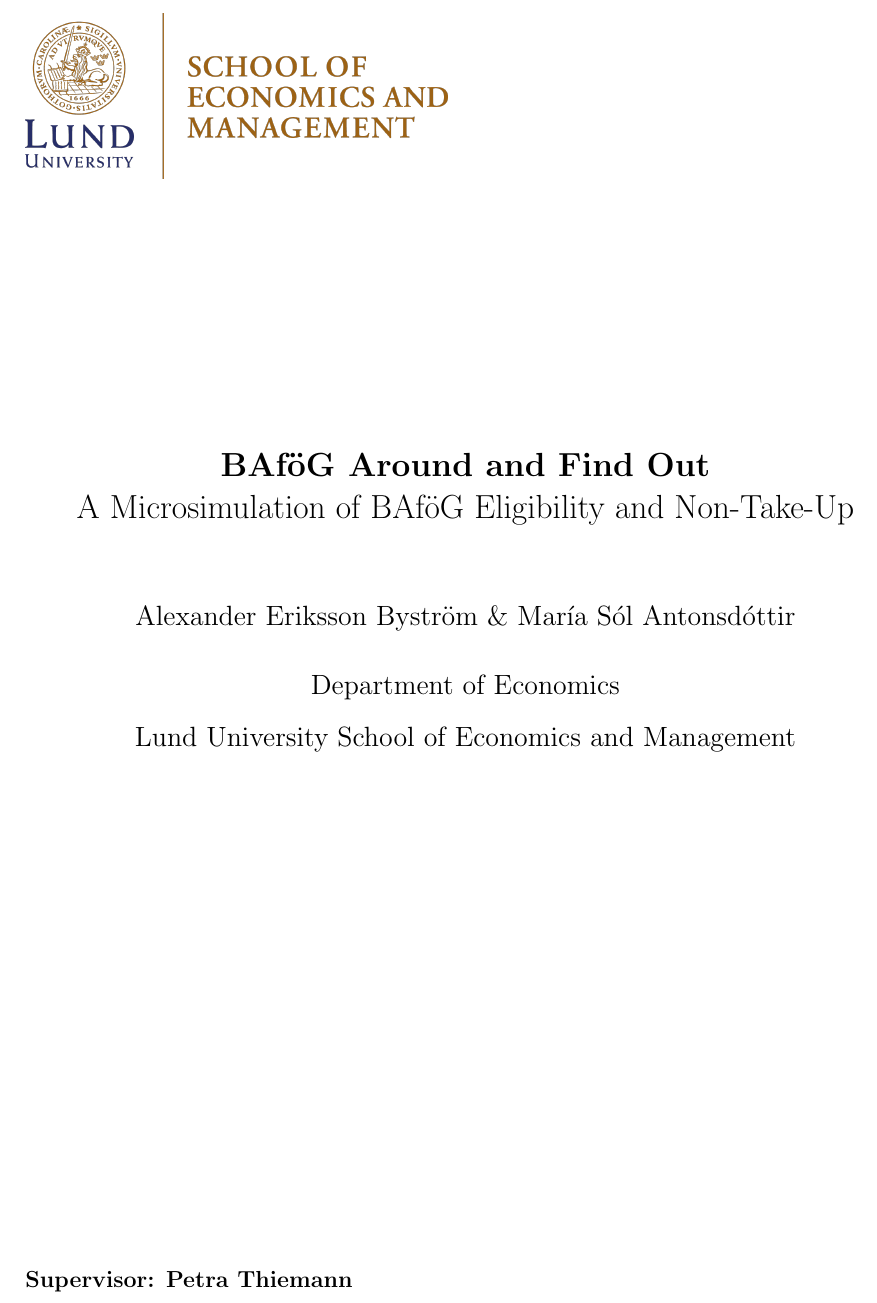
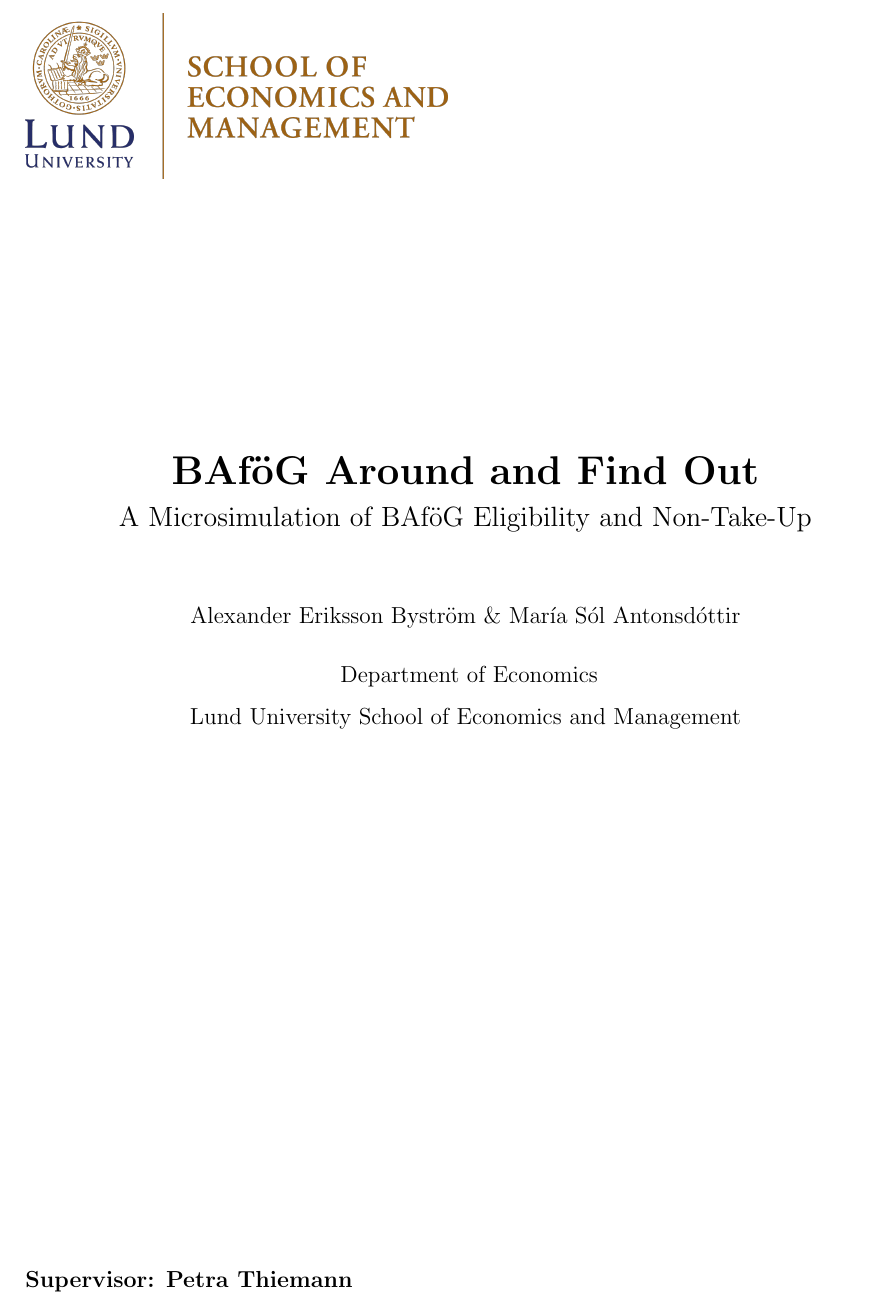
Before and after one commit to Alexerby/master-thesis-tex, a LaTeX paper (main.tex, which reads title.tex): part of page 1 of 65, cut so that both start at the same text. Compiled offline with pdfLaTeX.

Commit message:
Improved title

```diff
--- a/title.tex
+++ b/title.tex
@@ -13,11 +13,11 @@
 \vspace{2cm}
 \begin{center}
     \vspace*{2cm}
-    {\Large \textbf{BAföG Around and Find Out} \\
-    A Microsimulation of BAföG Eligibility and Non-Take-Up} \\
+    {\LARGE \textbf{BAföG Around and Find Out} \\
+     \large A Microsimulation of BAföG Eligibility and Non-Take-Up} \\
     \vspace{1cm}
-    \large Alexander Eriksson Byström \& María Sól Antonsdóttir \\[0.3cm]
-    Department of Economics \\
+    Alexander Eriksson Byström \& María Sól Antonsdóttir \\[0.3cm]
+    \ \normalsize  Department of Economics \\
     Lund University School of Economics and Management
 \end{center}
 \vspace{2cm}
```
